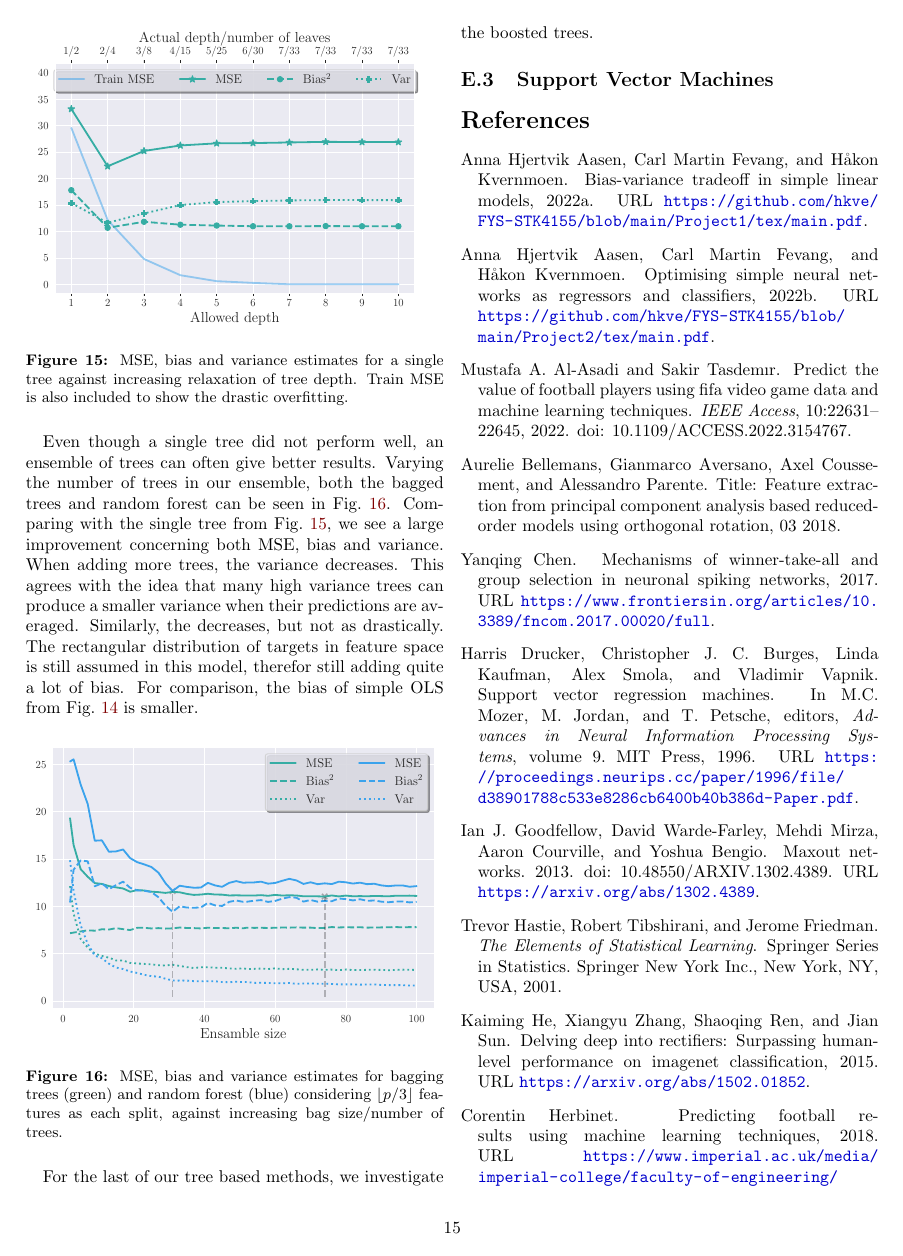
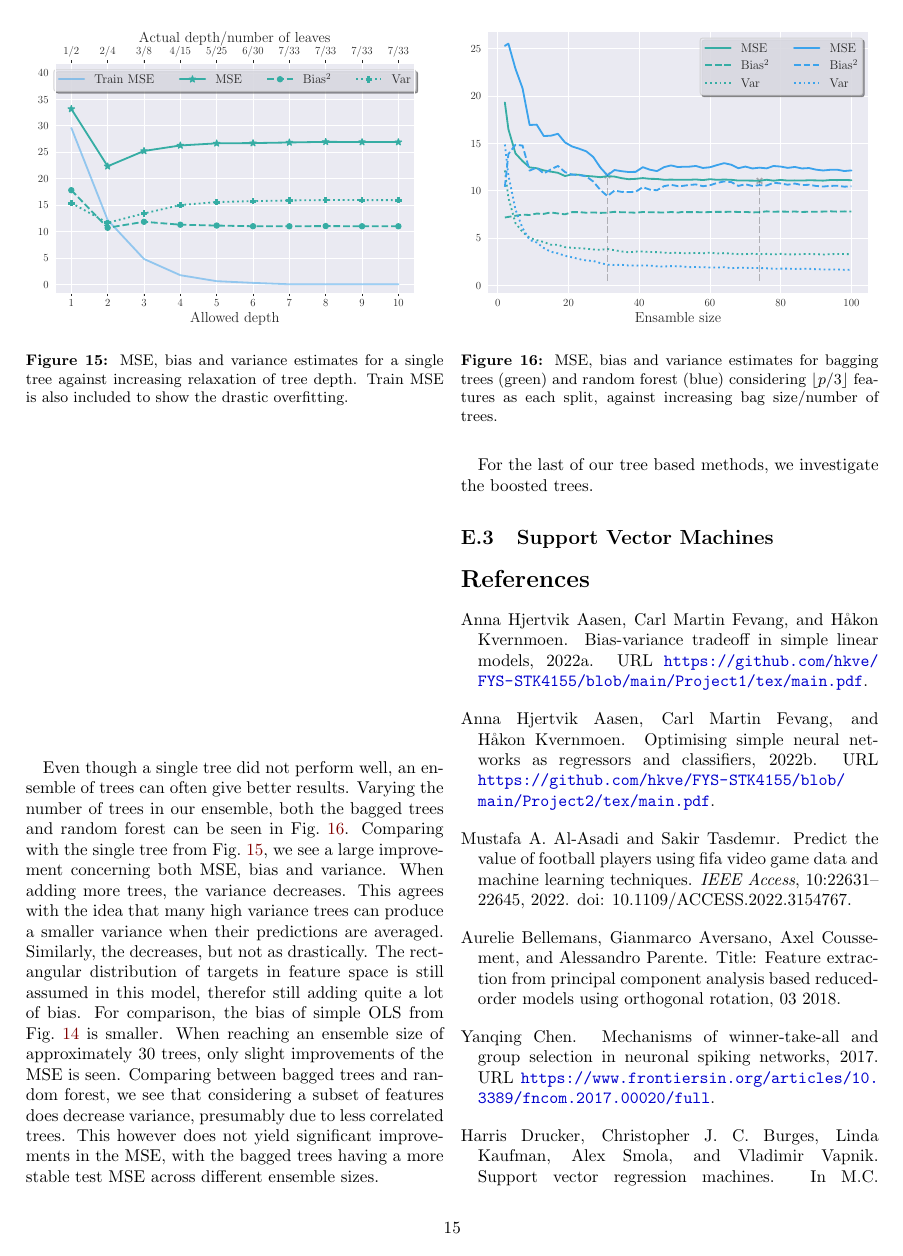
Before and after one commit to hkve/FYS-STK4155, a LaTeX paper (Project3/tex/main.tex, which reads Project3/tex/sections/appendix.tex): page 15 of 16. Compiled offline with pdfLaTeX.

Commit message:
Comparison between bagged trees and random forest

```diff
--- a/Project3/tex/sections/appendix.tex
+++ b/Project3/tex/sections/appendix.tex
@@ -97,7 +97,7 @@
             \caption{MSE, bias and variance estimates for a single tree against increasing relaxation of tree depth. Train MSE is also included to show the drastic overfitting.}
             \label[fig]{fig:singletree_biasvar_decomp}
         \end{figure}
-        Even though a single tree did not perform well, an ensemble of trees can often give better results. Varying the number of trees in our ensemble, both the bagged trees and random forest can be seen in \cref{fig:bag_and_rf_biasvar_decomp}. Comparing with the single tree from \cref{fig:singletree_biasvar_decomp}, we see a large improvement concerning both MSE, bias and variance. When adding more trees, the variance decreases. This agrees with the idea that many high variance trees can produce a smaller variance when their predictions are averaged. Similarly, the decreases, but not as drastically. The rectangular distribution of targets in feature space is still assumed in this model, therefor still adding quite a lot of bias. For comparison, the bias of simple OLS from \cref{fig:linreg_biasvar_decomp} is smaller.
+        Even though a single tree did not perform well, an ensemble of trees can often give better results. Varying the number of trees in our ensemble, both the bagged trees and random forest can be seen in \cref{fig:bag_and_rf_biasvar_decomp}. Comparing with the single tree from \cref{fig:singletree_biasvar_decomp}, we see a large improvement concerning both MSE, bias and variance. When adding more trees, the variance decreases. This agrees with the idea that many high variance trees can produce a smaller variance when their predictions are averaged. Similarly, the decreases, but not as drastically. The rectangular distribution of targets in feature space is still assumed in this model, therefor still adding quite a lot of bias. For comparison, the bias of simple OLS from \cref{fig:linreg_biasvar_decomp} is smaller. When reaching an ensemble size of approximately $30$ trees, only slight improvements of the MSE is seen. Comparing between bagged trees and random forest, we see that considering a subset of features does decrease variance, presumably due to less correlated trees. This however does not yield significant improvements in the MSE, with the bagged trees having a more stable test MSE across different ensemble sizes.
         \begin{figure}[H]
             \centering
             \includegraphics[width=\linewidth]{BiasVar_Bag_and_Rf.pdf}
```
